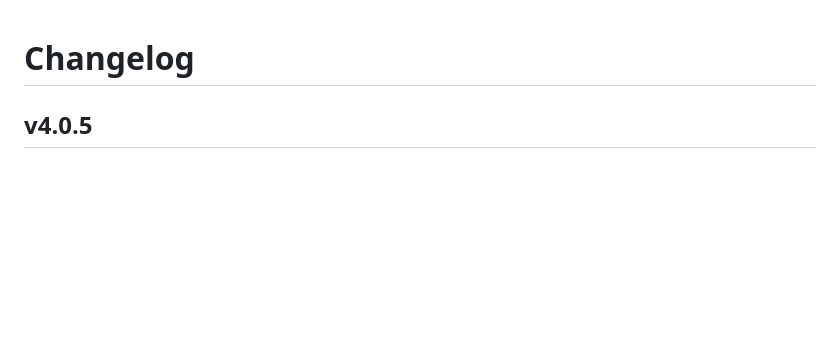
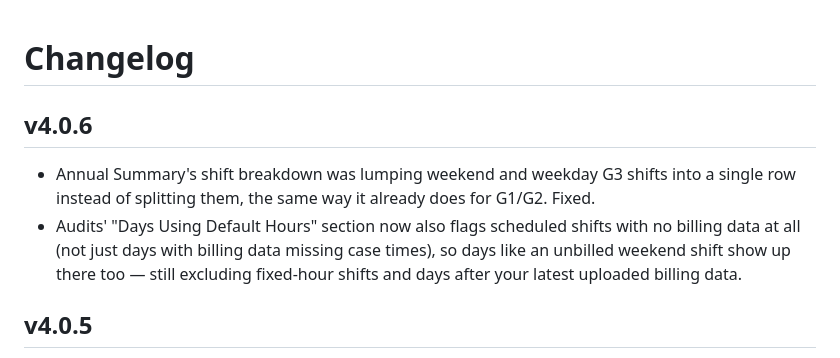
Before and after one commit to giveyouup/BPT, a Markdown page: CHANGELOG.md, the part around the change. Drawn GitHub-style; blank space fills up the shorter version.

Commit message:
Add v4.0.6 entry to CHANGELOG.md
Co-Authored-By: Claude Sonnet 5 <noreply@anthropic.com>

```diff
--- a/CHANGELOG.md
+++ b/CHANGELOG.md
@@ -1,4 +1,15 @@
 # Changelog
+
+## v4.0.6
+
+- Annual Summary's shift breakdown was lumping weekend and weekday G3
+  shifts into a single row instead of splitting them, the same way it
+  already does for G1/G2. Fixed.
+- Audits' "Days Using Default Hours" section now also flags scheduled
+  shifts with no billing data at all (not just days with billing data
+  missing case times), so days like an unbilled weekend shift show up
+  there too — still excluding fixed-hour shifts and days after your
+  latest uploaded billing data.
 
 ## v4.0.5
 
```
